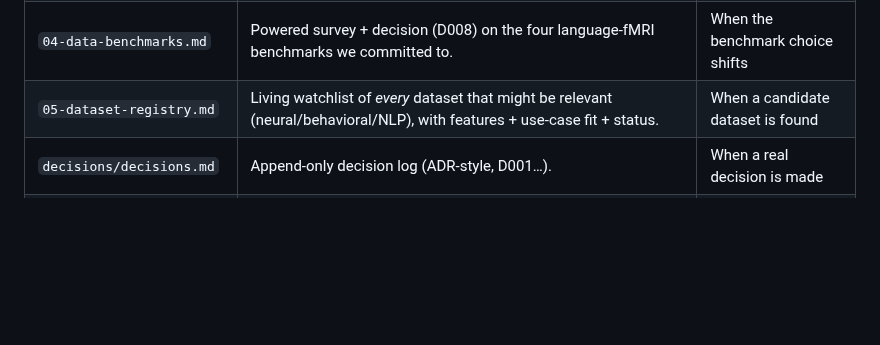
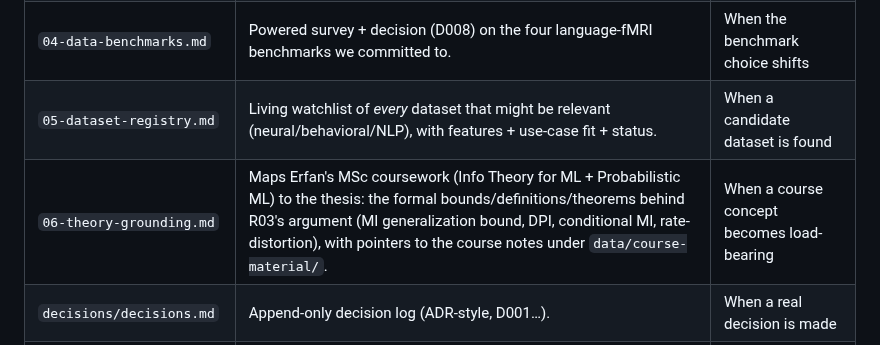
Before and after one commit to MohammadErfan-Jabbari/brain-alignment, a Markdown page: docs/README.md, the part around the change. Drawn GitHub-style; blank space fills up the shorter version.

```diff
--- a/docs/README.md
+++ b/docs/README.md
@@ -20,6 +20,7 @@ We do *not* run the heavy Nexus stage-machine here. See `03-methodology.md` for
 | `03-methodology.md` | The lightweight idea→evidence path we follow, and what we deliberately dropped from Nexus and why. | Rarely |
 | `04-data-benchmarks.md` | Powered survey + decision (D008) on the four language-fMRI benchmarks we committed to. | When the benchmark choice shifts |
 | `05-dataset-registry.md` | Living watchlist of *every* dataset that might be relevant (neural/behavioral/NLP), with features + use-case fit + status. | When a candidate dataset is found |
+| `06-theory-grounding.md` | Maps Erfan's MSc coursework (Info Theory for ML + Probabilistic ML) to the thesis: the formal bounds/definitions/theorems behind R03's argument (MI generalization bound, DPI, conditional MI, rate-distortion), with pointers to the course notes under `data/course-material/`. | When a course concept becomes load-bearing |
 | `decisions/decisions.md` | Append-only decision log (ADR-style, D001…). | When a real decision is made |
 | `timeline/` | Immutable session logs `YYYY-MM-DD-HHMM.md`. The path we actually walked. | End of each session |
 | `hypotheses/` | One file per hypothesis (`HNNN_…`). Falsifiable claim + kill criteria. | Stage: Claim onward |
```
Also changed, not shown: CLAUDE.md (+10 -0 lines), docs/06-theory-grounding.md (added, +118 -0 lines).
